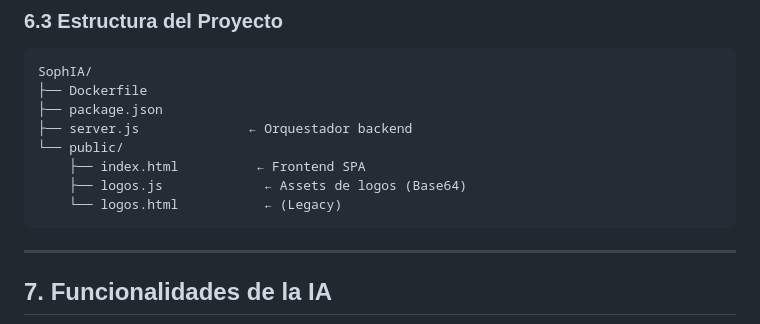
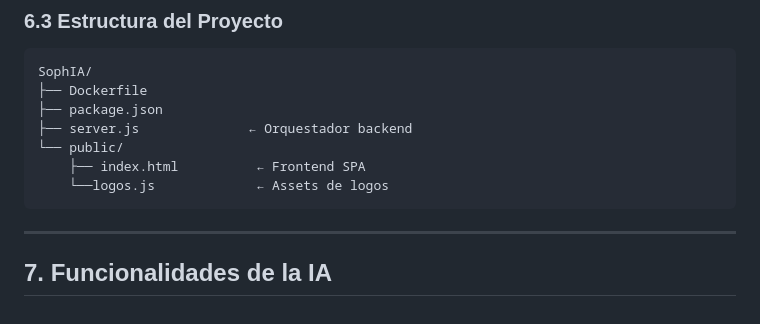
Before and after one commit to mamartiner07/SophIA, a Markdown page: sophia.md, the part around the change. Drawn GitHub-style.

````diff
--- a/sophia.md
+++ b/sophia.md
@@ -301,8 +301,7 @@ SophIA/
 ├── server.js              ← Orquestador backend
 └── public/
     ├── index.html          ← Frontend SPA
-    ├── logos.js             ← Assets de logos (Base64)
-    └── logos.html           ← (Legacy)
+    └──logos.js             ← Assets de logos
 ```
 
 ---
````
